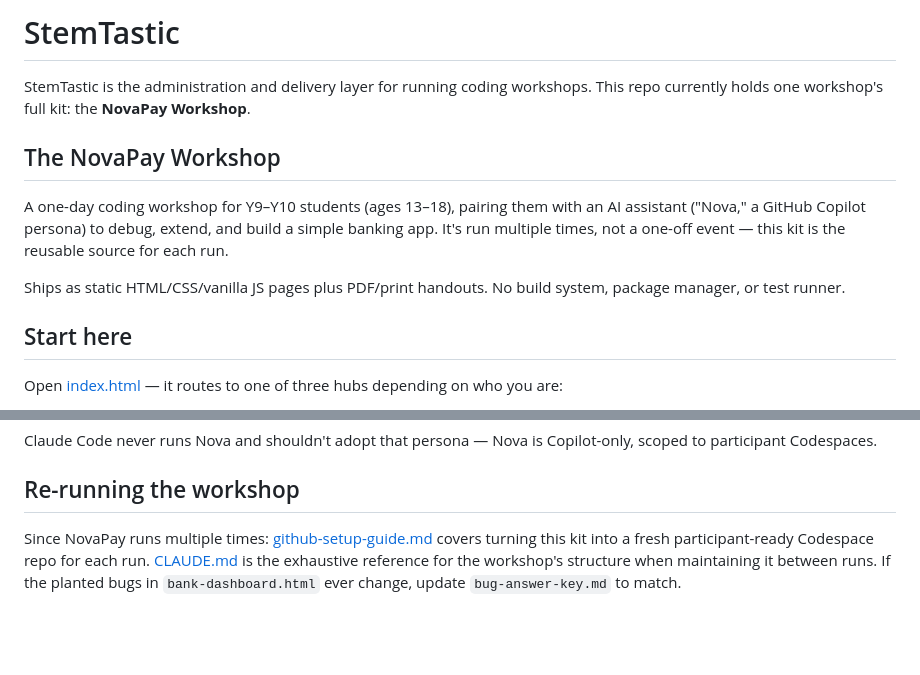
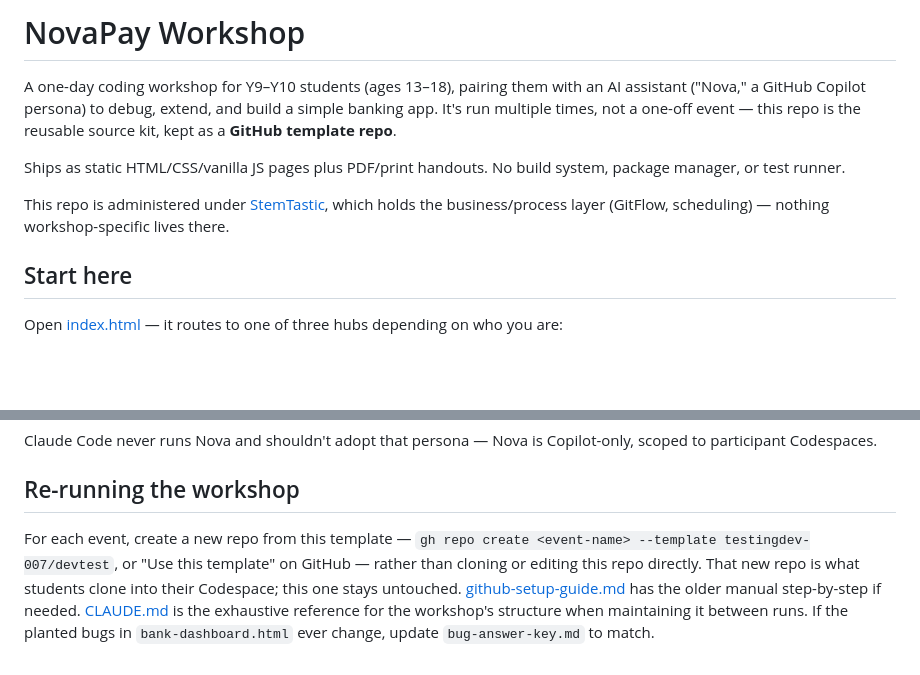
Before and after one commit to testingdev-007/devtest, a Markdown page: README.md, 2 parts joined by grey strips. Drawn GitHub-style; blank space fills up the shorter version.

Commit message:
Reframe README now that StemTastic is a separate repo
devtest is the workshop kit and template repo; StemTastic
(testingdev-007/stemtastic) now holds the admin/process layer
separately, so this README no longer describes StemTastic itself.

Co-Authored-By: Claude Sonnet 5 <noreply@anthropic.com>

```diff
--- a/README.md
+++ b/README.md
@@ -1,12 +1,10 @@
-# StemTastic
+# NovaPay Workshop
 
-StemTastic is the administration and delivery layer for running coding workshops. This repo currently holds one workshop's full kit: the **NovaPay Workshop**.
-
-## The NovaPay Workshop
-
-A one-day coding workshop for Y9–Y10 students (ages 13–18), pairing them with an AI assistant ("Nova," a GitHub Copilot persona) to debug, extend, and build a simple banking app. It's run multiple times, not a one-off event — this kit is the reusable source for each run.
+A one-day coding workshop for Y9–Y10 students (ages 13–18), pairing them with an AI assistant ("Nova," a GitHub Copilot persona) to debug, extend, and build a simple banking app. It's run multiple times, not a one-off event — this repo is the reusable source kit, kept as a **GitHub template repo**.
 
 Ships as static HTML/CSS/vanilla JS pages plus PDF/print handouts. No build system, package manager, or test runner.
+
+This repo is administered under [StemTastic](https://github.com/testingdev-007/stemtastic), which holds the business/process layer (GitFlow, scheduling) — nothing workshop-specific lives there.
 
 ## Start here
 
@@ -43,4 +41,4 @@ Claude Code never runs Nova and shouldn't adopt that persona — Nova is Copilot
 
 ## Re-running the workshop
 
-Since NovaPay runs multiple times: [github-setup-guide.md](github-setup-guide.md) covers turning this kit into a fresh participant-ready Codespace repo for each run. [CLAUDE.md](CLAUDE.md) is the exhaustive reference for the workshop's structure when maintaining it between runs. If the planted bugs in `bank-dashboard.html` ever change, update `bug-answer-key.md` to match.
+For each event, create a new repo from this template — `gh repo create <event-name> --template testingdev-007/devtest`, or "Use this template" on GitHub — rather than cloning or editing this repo directly. That new repo is what students clone into their Codespace; this one stays untouched. [github-setup-guide.md](github-setup-guide.md) has the older manual step-by-step if needed. [CLAUDE.md](CLAUDE.md) is the exhaustive reference for the workshop's structure when maintaining it between runs. If the planted bugs in `bank-dashboard.html` ever change, update `bug-answer-key.md` to match.
```
